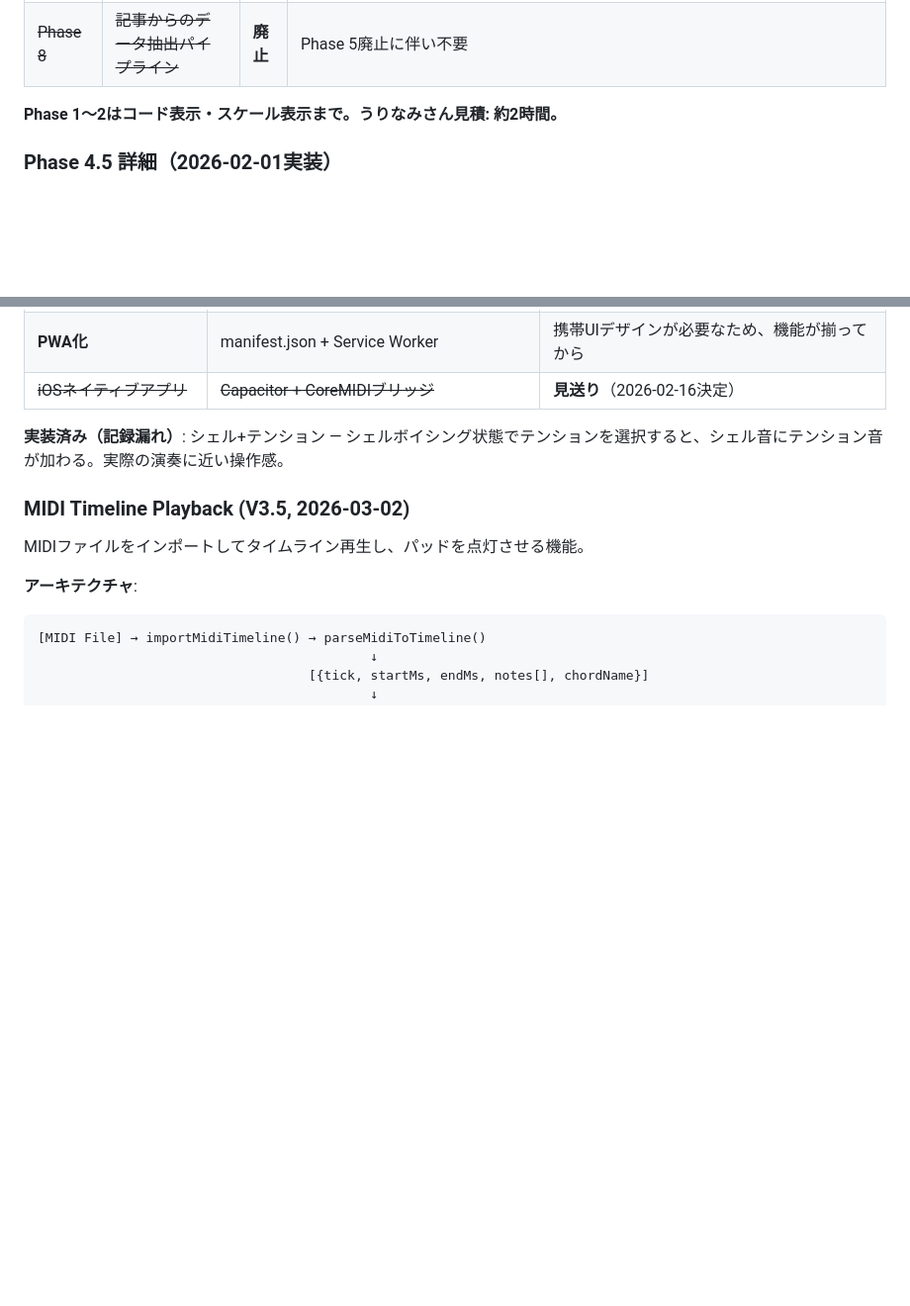
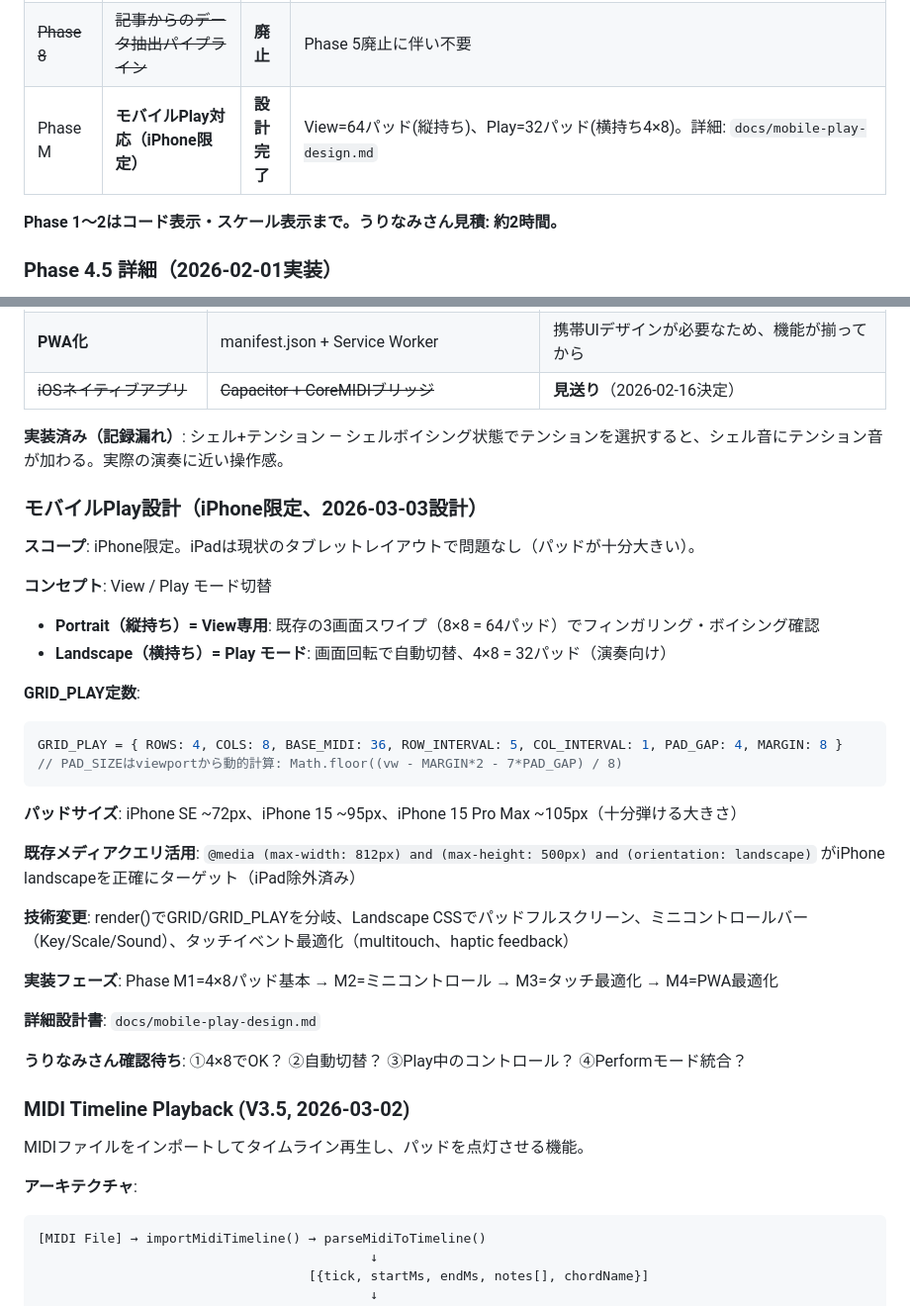
Before and after one commit to daikainozaki-cyber/64-pad-visualizer, a Markdown page: CLAUDE.md, 2 parts joined by grey strips. Shown at 99% size. Rendered like a GitHub page; blank space fills up the shorter version.

````diff
--- a/CLAUDE.md
+++ b/CLAUDE.md
@@ -321,6 +321,7 @@ fingerings.json に追加
 | Phase 6 | **ダイアグラム描画モジュール化** | 未着手 | ギター/ベース/ピアノ描画を再利用可能な単位に切り出し |
 | Phase 7 | **五度圏アプリにダイアグラム統合** | 未着手 | モジュールを五度圏アプリにインポート |
 | ~~Phase 8~~ | ~~記事からのデータ抽出パイプライン~~ | **廃止** | Phase 5廃止に伴い不要 |
+| Phase M | **モバイルPlay対応（iPhone限定）** | **設計完了** | View=64パッド(縦持ち)、Play=32パッド(横持ち4×8)。詳細: `docs/mobile-play-design.md` |
 
 **Phase 1〜2はコード表示・スケール表示まで。うりなみさん見積: 約2時間。**
 
@@ -870,6 +871,32 @@ z x c v   → slot 13-16
 
 **実装済み（記録漏れ）**: シェル+テンション — シェルボイシング状態でテンションを選択すると、シェル音にテンション音が加わる。実際の演奏に近い操作感。
 
+### モバイルPlay設計（iPhone限定、2026-03-03設計）
+
+**スコープ**: iPhone限定。iPadは現状のタブレットレイアウトで問題なし（パッドが十分大きい）。
+
+**コンセプト**: View / Play モード切替
+- **Portrait（縦持ち）= View専用**: 既存の3画面スワイプ（8×8 = 64パッド）でフィンガリング・ボイシング確認
+- **Landscape（横持ち）= Play モード**: 画面回転で自動切替、4×8 = 32パッド（演奏向け）
+
+**GRID_PLAY定数**:
+```javascript
+GRID_PLAY = { ROWS: 4, COLS: 8, BASE_MIDI: 36, ROW_INTERVAL: 5, COL_INTERVAL: 1, PAD_GAP: 4, MARGIN: 8 }
+// PAD_SIZEはviewportから動的計算: Math.floor((vw - MARGIN*2 - 7*PAD_GAP) / 8)
+```
+
+**パッドサイズ**: iPhone SE ~72px、iPhone 15 ~95px、iPhone 15 Pro Max ~105px（十分弾ける大きさ）
+
+**既存メディアクエリ活用**: `@media (max-width: 812px) and (max-height: 500px) and (orientation: landscape)` がiPhone landscapeを正確にターゲット（iPad除外済み）
+
+**技術変更**: render()でGRID/GRID_PLAYを分岐、Landscape CSSでパッドフルスクリーン、ミニコントロールバー（Key/Scale/Sound）、タッチイベント最適化（multitouch、haptic feedback）
+
+**実装フェーズ**: Phase M1=4×8パッド基本 → M2=ミニコントロール → M3=タッチ最適化 → M4=PWA最適化
+
+**詳細設計書**: `docs/mobile-play-design.md`
+
+**うりなみさん確認待ち**: ①4×8でOK？ ②自動切替？ ③Play中のコントロール？ ④Performモード統合？
+
 ### MIDI Timeline Playback (V3.5, 2026-03-02)
 
 MIDIファイルをインポートしてタイムライン再生し、パッドを点灯させる機能。
````
Also changed, not shown: docs/mobile-play-design.md (added, +174 -0 lines).
